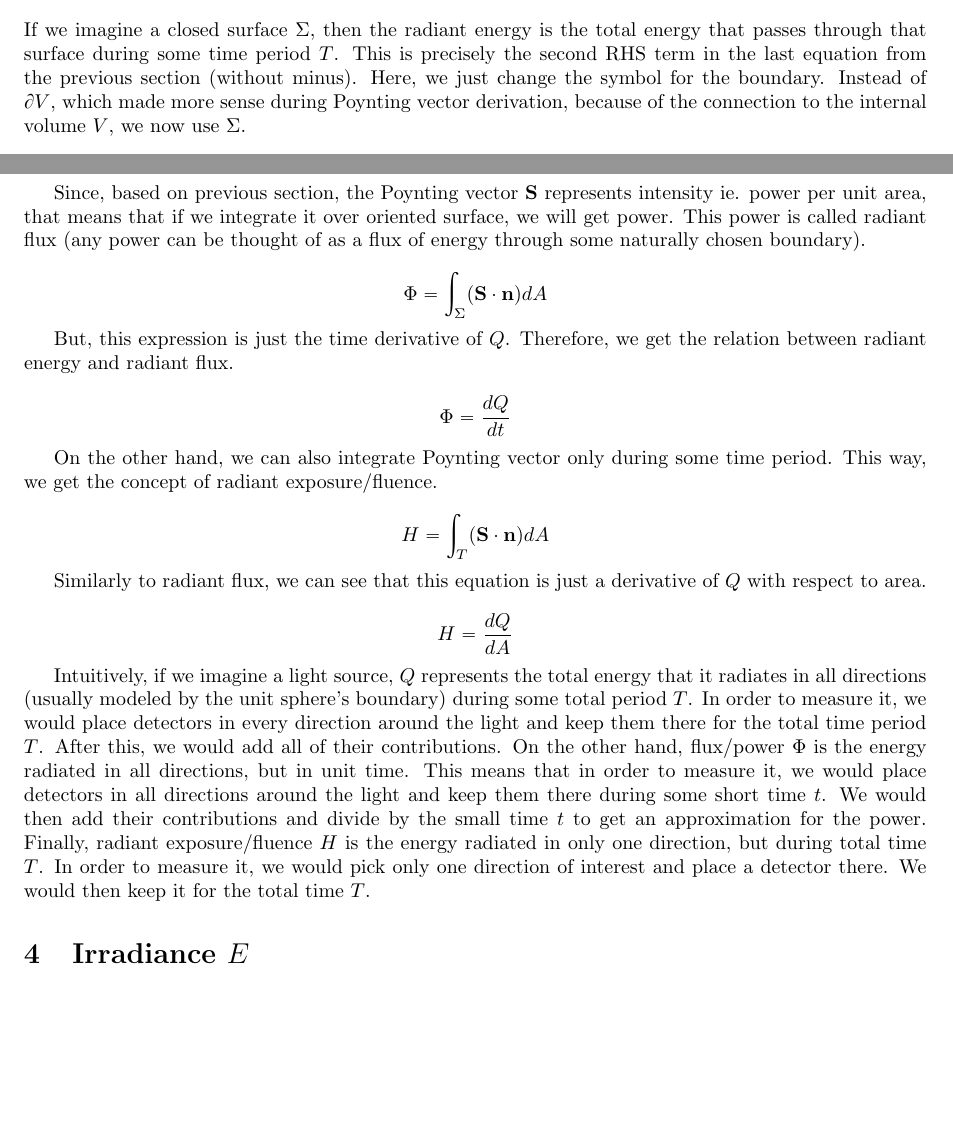
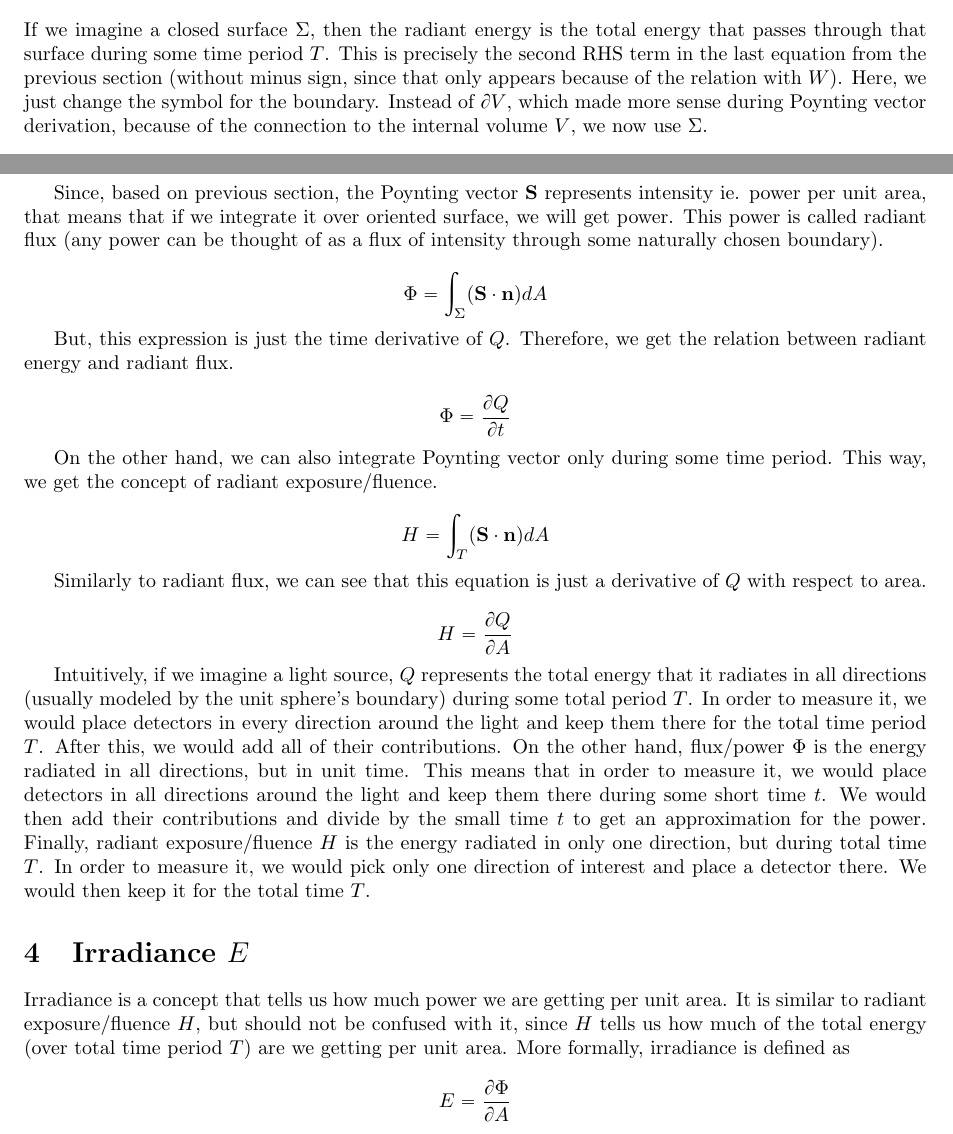
Before and after one commit to stekap000/articles, a LaTeX paper (tex/PBR.tex): two parts of page 4 of 4, joined at a grey line, cut so that both start at the same text, the shorter picture padded with empty space. Compiled offline with pdfLaTeX.

Commit message:
irradiance and changes

```diff
--- a/tex/PBR.tex
+++ b/tex/PBR.tex
@@ -140,17 +140,17 @@ Before moving on, one important thing to note about the radiation direction is t
 
 \section{Radiant Energy $Q$, Radiant Flux $\Phi$ and Radiant Exposure $H$}
 
-If we imagine a closed surface $\Sigma$, then the radiant energy is the total energy that passes through that surface during some time period $T$. This is precisely the second RHS term in the last equation from the previous section (without minus). Here, we just change the symbol for the boundary. Instead of $\partial V$, which made more sense during Poynting vector derivation, because of the connection to the internal volume $V$, we now use $\Sigma$.
+If we imagine a closed surface $\Sigma$, then the radiant energy is the total energy that passes through that surface during some time period $T$. This is precisely the second RHS term in the last equation from the previous section (without minus sign, since that only appears because of the relation with $W$). Here, we just change the symbol for the boundary. Instead of $\partial V$, which made more sense during Poynting vector derivation, because of the connection to the internal volume $V$, we now use $\Sigma$.
 
 \[ Q = \int_{T}\int_{\Sigma} (\mathbf{S} \cdot \mathbf{n})dAdt \]
 
-Since, based on previous section, the Poynting vector $\mathbf{S}$ represents intensity ie. power per unit area, that means that if we integrate it over oriented surface, we will get power. This power is called radiant flux (any power can be thought of as a flux of energy through some naturally chosen boundary).
+Since, based on previous section, the Poynting vector $\mathbf{S}$ represents intensity ie. power per unit area, that means that if we integrate it over oriented surface, we will get power. This power is called radiant flux (any power can be thought of as a flux of intensity through some naturally chosen boundary).
 
 \[ \Phi = \int_{\Sigma} (\mathbf{S} \cdot \mathbf{n})dA \]
 
 But, this expression is just the time derivative of $Q$. Therefore, we get the relation between radiant energy and radiant flux.
 
-\[ \Phi = \frac{dQ}{dt} \]
+\[ \Phi = \frac{\partial Q}{\partial t} \]
 
 On the other hand, we can also integrate Poynting vector only during some time period. This way, we get the concept of radiant exposure/fluence.
 
@@ -158,12 +158,14 @@ On the other hand, we can also integrate Poynting vector only during some time p
 
 Similarly to radiant flux, we can see that this equation is just a derivative of $Q$ with respect to area.
 
-\[ H = \frac{dQ}{dA} \]
+\[ H = \frac{\partial Q}{\partial A} \]
 
 Intuitively, if we imagine a light source, $Q$ represents the total energy that it radiates in all directions (usually modeled by the unit sphere's boundary) during some total period $T$. In order to measure it, we would place detectors in every direction around the light and keep them there for the total time period $T$. After this, we would add all of their contributions. On the other hand, flux/power $\Phi$ is the energy radiated in all directions, but in unit time. This means that in order to measure it, we would place detectors in all directions around the light and keep them there during some short time $t$. We would then add their contributions and divide by the small time $t$ to get an approximation for the power. Finally, radiant exposure/fluence $H$ is the energy radiated in only one direction, but during total time $T$. In order to measure it, we would pick only one direction of interest and place a detector there. We would then keep it for the total time $T$.
 
-
-
 \section{Irradiance $E$}
 
+Irradiance is a concept that tells us how much power we are getting per unit area. It is similar to radiant exposure/fluence $H$, but should not be confused with it, since $H$ tells us how much of the total energy (over total time period $T$) are we getting per unit area. More formally, irradiance is defined as
+
+\[ E = \frac{\partial \Phi}{\partial A} \]
+
 \end{document}
```
Also changed, not shown: pdf/PBR.pdf, tex/PBR.tex (10 more changed lines).
